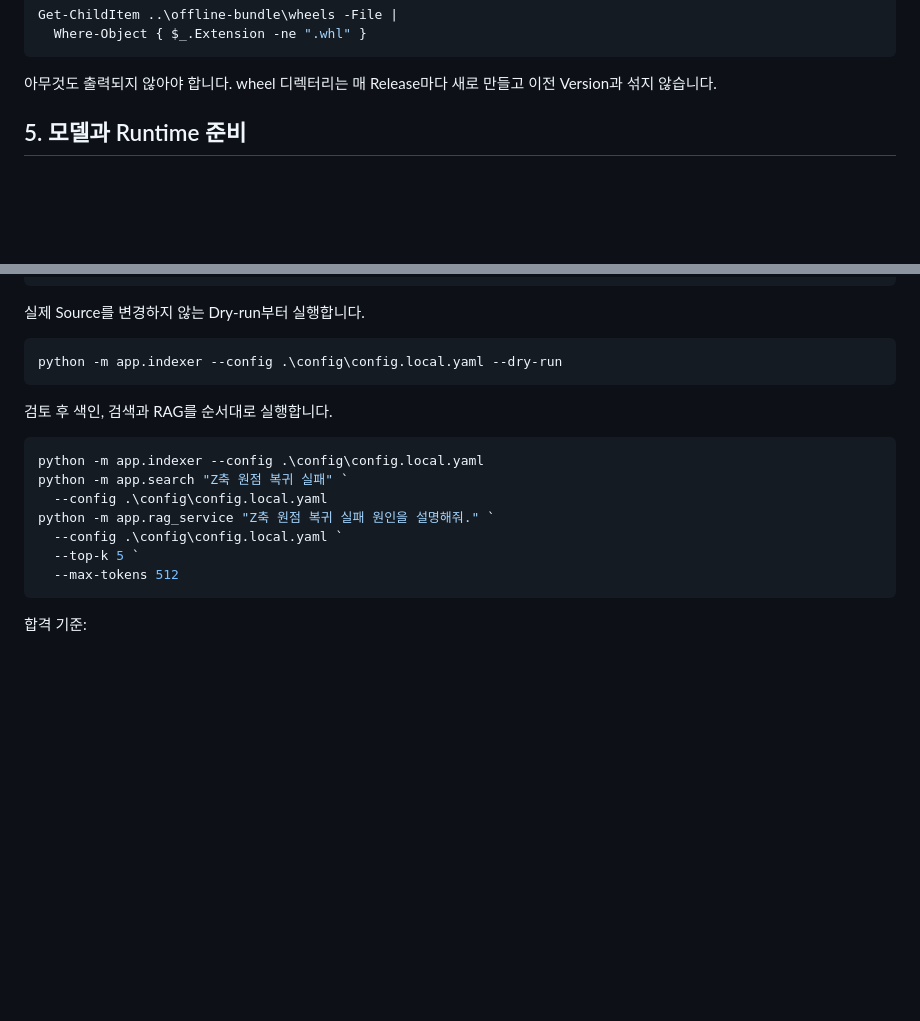
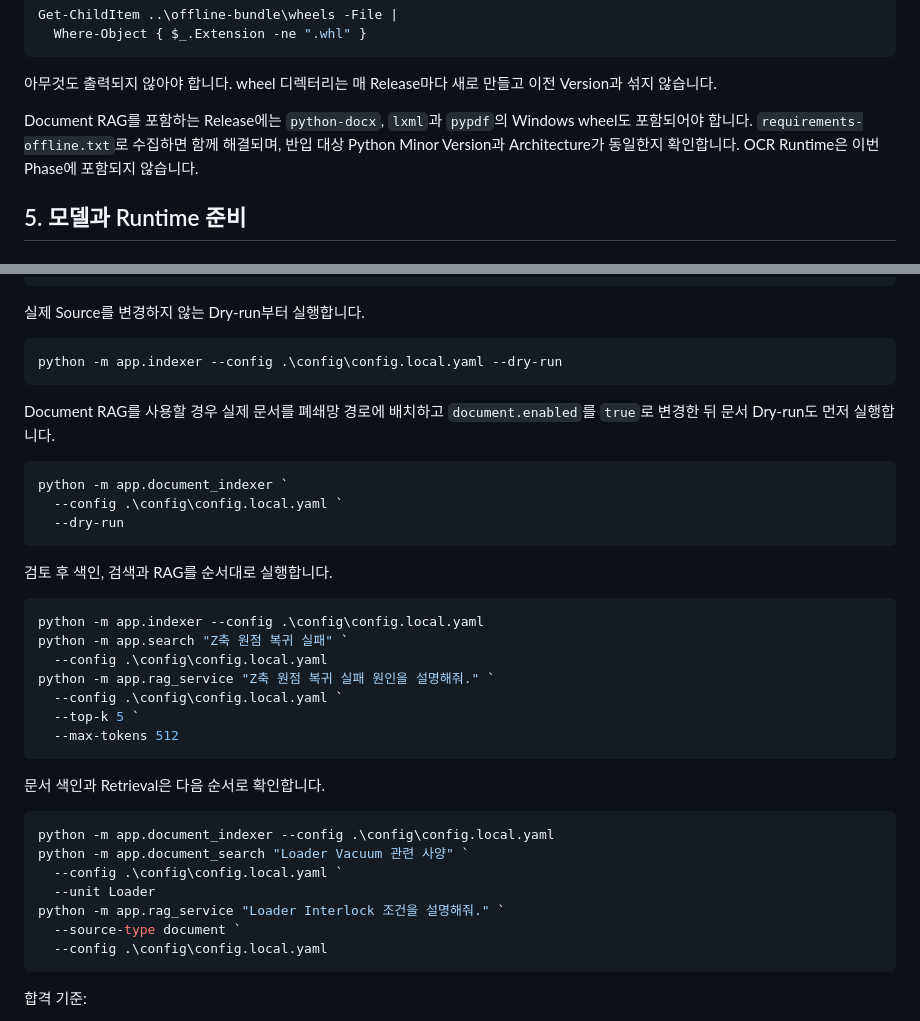
Before and after one commit to WithMK/EquipmentRAG, a Markdown page: docs/OFFLINE_DEPLOYMENT.md, 2 parts joined by grey strips. GitHub-like rendering; blank space fills up the shorter version.

````diff
--- a/docs/OFFLINE_DEPLOYMENT.md
+++ b/docs/OFFLINE_DEPLOYMENT.md
@@ -95,6 +95,11 @@ Get-ChildItem ..\offline-bundle\wheels -File |
 ```
 
 아무것도 출력되지 않아야 합니다. wheel 디렉터리는 매 Release마다 새로 만들고 이전 Version과 섞지 않습니다.
+
+Document RAG를 포함하는 Release에는 `python-docx`, `lxml`과 `pypdf`의 Windows
+wheel도 포함되어야 합니다. `requirements-offline.txt`로 수집하면 함께 해결되며,
+반입 대상 Python Minor Version과 Architecture가 동일한지 확인합니다. OCR Runtime은
+이번 Phase에 포함되지 않습니다.
 
 ## 5. 모델과 Runtime 준비
 
@@ -284,6 +289,15 @@ python -m app.embedding.embedding_service `
 python -m app.indexer --config .\config\config.local.yaml --dry-run
 ```
 
+Document RAG를 사용할 경우 실제 문서를 폐쇄망 경로에 배치하고 `document.enabled`를
+`true`로 변경한 뒤 문서 Dry-run도 먼저 실행합니다.
+
+```powershell
+python -m app.document_indexer `
+  --config .\config\config.local.yaml `
+  --dry-run
+```
+
 검토 후 색인, 검색과 RAG를 순서대로 실행합니다.
 
 ```powershell
@@ -294,6 +308,18 @@ python -m app.rag_service "Z축 원점 복귀 실패 원인을 설명해줘." `
   --config .\config\config.local.yaml `
   --top-k 5 `
   --max-tokens 512
+```
+
+문서 색인과 Retrieval은 다음 순서로 확인합니다.
+
+```powershell
+python -m app.document_indexer --config .\config\config.local.yaml
+python -m app.document_search "Loader Vacuum 관련 사양" `
+  --config .\config\config.local.yaml `
+  --unit Loader
+python -m app.rag_service "Loader Interlock 조건을 설명해줘." `
+  --source-type document `
+  --config .\config\config.local.yaml
 ```
 
 합격 기준:
````
Also changed, not shown: README.md (+26 -0 lines), docs/DOCUMENT_RAG.md (added, +124 -0 lines).
